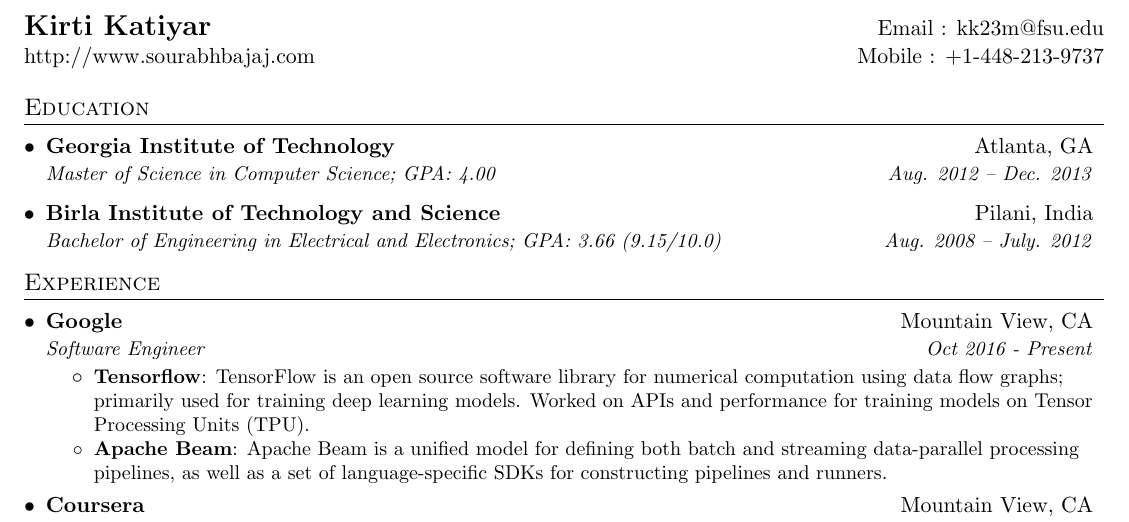
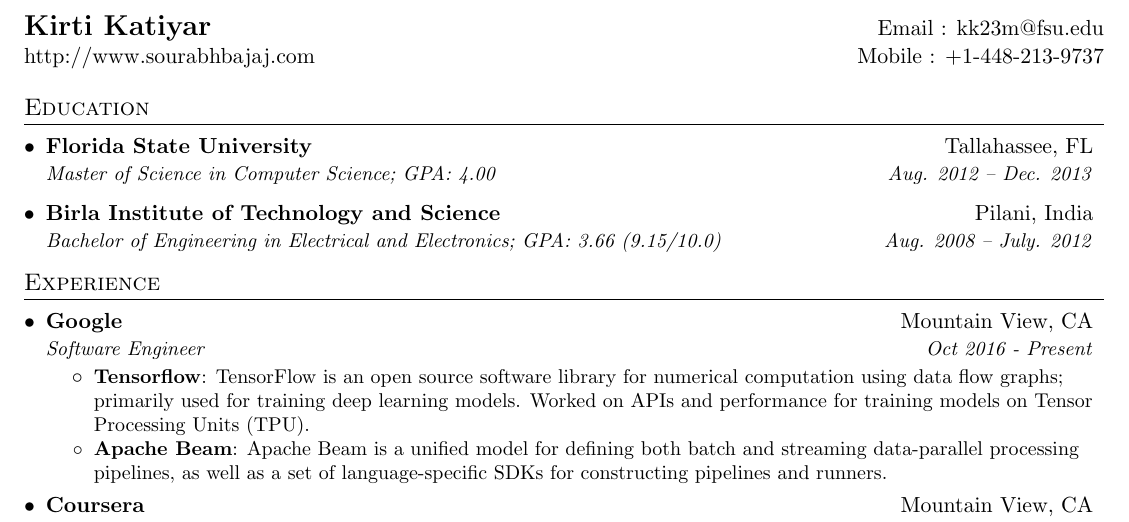
Before and after one commit to kirti323/Resume_kirti_katiyar, a LaTeX CV (sourabh_bajaj_resume.tex): part of the page, cut so that both start at the same text. Compiled offline with pdfLaTeX.

Commit message:
Kirti_Katiyar_resume.tex

```diff
--- a/sourabh_bajaj_resume.tex
+++ b/sourabh_bajaj_resume.tex
@@ -102,7 +102,7 @@
 \section{Education}
   \resumeSubHeadingListStart
     \resumeSubheading
-      {Georgia Institute of Technology}{Atlanta, GA}
+      {Florida State University}{Tallahassee, FL}
       {Master of Science in Computer Science;  GPA: 4.00}{Aug. 2012 -- Dec. 2013}
     \resumeSubheading
       {Birla Institute of Technology and Science}{Pilani, India}
```
